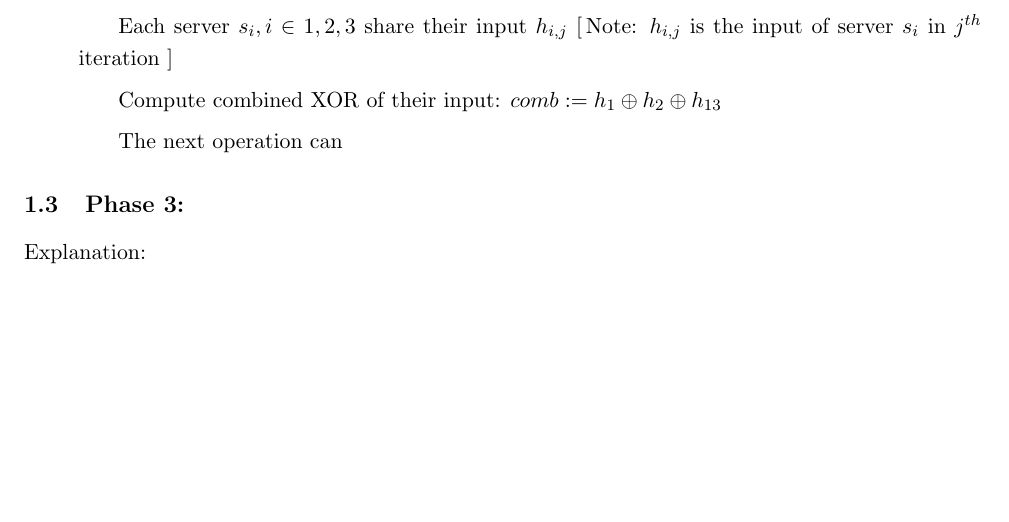
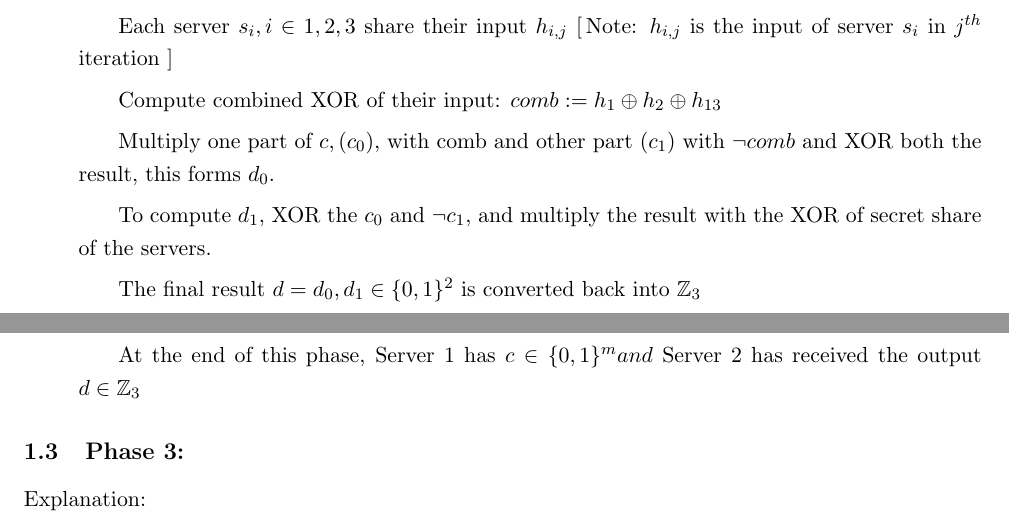
Before and after one commit to wewakesharma/PseudoRandomFunction, a LaTeX document (weak_protocol/pi_protocol.tex): part of the page before the commit and two parts of pages 1 and 2 of 2 after it, the two joined at a grey line, cut so that both start at the same text, the shorter picture padded with empty space. Compiled offline with pdfLaTeX.

Commit message:
Phase two complete

```diff
--- a/weak_protocol/pi_protocol.tex
+++ b/weak_protocol/pi_protocol.tex
@@ -47,7 +47,10 @@ Each server $S_{i}$ holds replicated additive shares of key $k_{i} \in \mathbb{Z
 	\subitem For $1 \leq j \leq m$:
 	\subitem Each server $s_{i} , i \in {1,2,3}$ share their input $h_{i,j}$ [\,Note: $h_{i,j}$ is the input of server $s_{i}$ in $j^{th}$ iteration ]\,
 	\subitem Compute combined XOR of their input: $comb := h_{1} \oplus h_{2} \oplus h_{13}$
-	\subitem The next operation can
+	\subitem Multiply one part of $c,(c_{0}),$ with comb and other part $(c_{1})$ with $\neg{comb}$ and XOR both the result, this forms $d_{0}$.
+	\subitem To compute $d_{1}$, XOR the $c_{0}$ and $\neg{c_{1}}$, and multiply the result with the XOR of secret share of the servers.
+	\subitem The final result $d = d_{0}, d_{1} \in \{ 0,1\}^{2}$ is converted back into $\mathbb{Z}_{3}$
+	\subitem At the end of this phase, Server 1 has $c \in \{0,1\}^m and $ Server 2 has received the output $d \in \mathbb{Z}_{3}$
 \end{enumerate}
 
 \subsection{Phase 3:}
```
Also changed, not shown: weak_protocol/pi_protocol.pdf, 3 other files.
